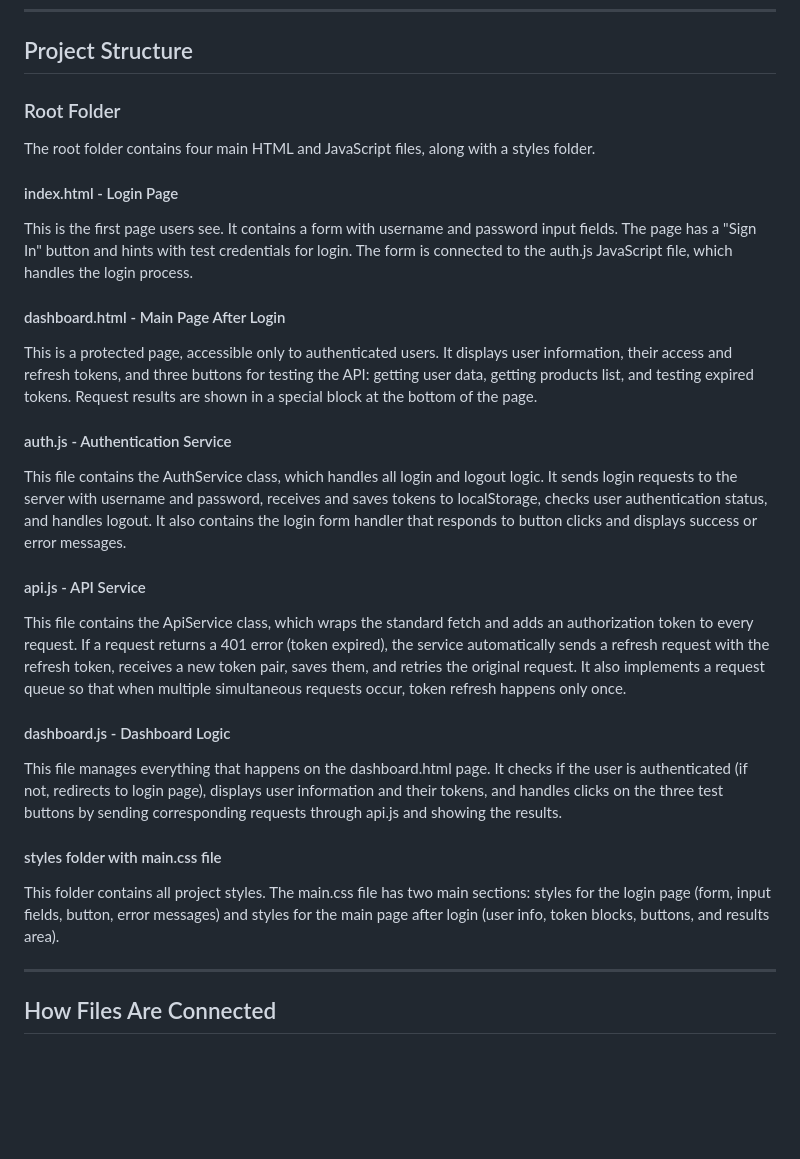
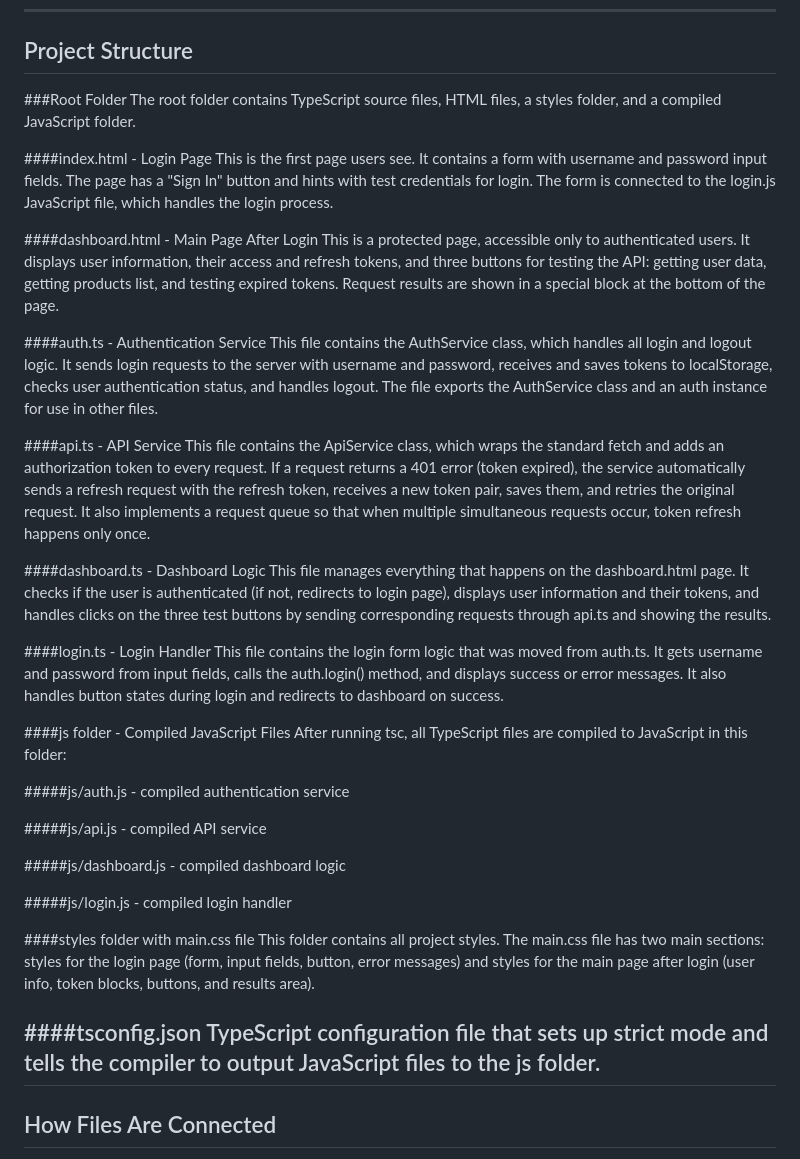
Before and after one commit to C0balt098/auth-project, a Markdown page: README.md, the part around the change. GitHub-like rendering; blank space fills up the shorter version.

```diff
--- a/README.md
+++ b/README.md
@@ -36,28 +36,43 @@ Then open `index.html` in your browser.
 
 ## Project Structure
 
-### Root Folder
+###Root Folder
+The root folder contains TypeScript source files, HTML files, a styles folder, and a compiled JavaScript folder.
 
-The root folder contains four main HTML and JavaScript files, along with a styles folder.
+####index.html - Login Page
+This is the first page users see. It contains a form with username and password input fields. The page has a "Sign In" button and hints with test credentials for login. The form is connected to the login.js JavaScript file, which handles the login process.
 
-#### index.html - Login Page
-This is the first page users see. It contains a form with username and password input fields. The page has a "Sign In" button and hints with test credentials for login. The form is connected to the auth.js JavaScript file, which handles the login process.
-
-#### dashboard.html - Main Page After Login
+####dashboard.html - Main Page After Login
 This is a protected page, accessible only to authenticated users. It displays user information, their access and refresh tokens, and three buttons for testing the API: getting user data, getting products list, and testing expired tokens. Request results are shown in a special block at the bottom of the page.
 
-#### auth.js - Authentication Service
-This file contains the AuthService class, which handles all login and logout logic. It sends login requests to the server with username and password, receives and saves tokens to localStorage, checks user authentication status, and handles logout. It also contains the login form handler that responds to button clicks and displays success or error messages.
+####auth.ts - Authentication Service
+This file contains the AuthService class, which handles all login and logout logic. It sends login requests to the server with username and password, receives and saves tokens to localStorage, checks user authentication status, and handles logout. The file exports the AuthService class and an auth instance for use in other files.
 
-#### api.js - API Service
+####api.ts - API Service
 This file contains the ApiService class, which wraps the standard fetch and adds an authorization token to every request. If a request returns a 401 error (token expired), the service automatically sends a refresh request with the refresh token, receives a new token pair, saves them, and retries the original request. It also implements a request queue so that when multiple simultaneous requests occur, token refresh happens only once.
 
-#### dashboard.js - Dashboard Logic
-This file manages everything that happens on the dashboard.html page. It checks if the user is authenticated (if not, redirects to login page), displays user information and their tokens, and handles clicks on the three test buttons by sending corresponding requests through api.js and showing the results.
+####dashboard.ts - Dashboard Logic
+This file manages everything that happens on the dashboard.html page. It checks if the user is authenticated (if not, redirects to login page), displays user information and their tokens, and handles clicks on the three test buttons by sending corresponding requests through api.ts and showing the results.
 
-#### styles folder with main.css file
+####login.ts - Login Handler
+This file contains the login form logic that was moved from auth.ts. It gets username and password from input fields, calls the auth.login() method, and displays success or error messages. It also handles button states during login and redirects to dashboard on success.
+
+####js folder - Compiled JavaScript Files
+After running tsc, all TypeScript files are compiled to JavaScript in this folder:
+
+#####js/auth.js - compiled authentication service
+
+#####js/api.js - compiled API service
+
+#####js/dashboard.js - compiled dashboard logic
+
+#####js/login.js - compiled login handler
+
+####styles folder with main.css file
 This folder contains all project styles. The main.css file has two main sections: styles for the login page (form, input fields, button, error messages) and styles for the main page after login (user info, token blocks, buttons, and results area).
 
+####tsconfig.json
+TypeScript configuration file that sets up strict mode and tells the compiler to output JavaScript files to the js folder.
 ---
 
 ## How Files Are Connected
```
